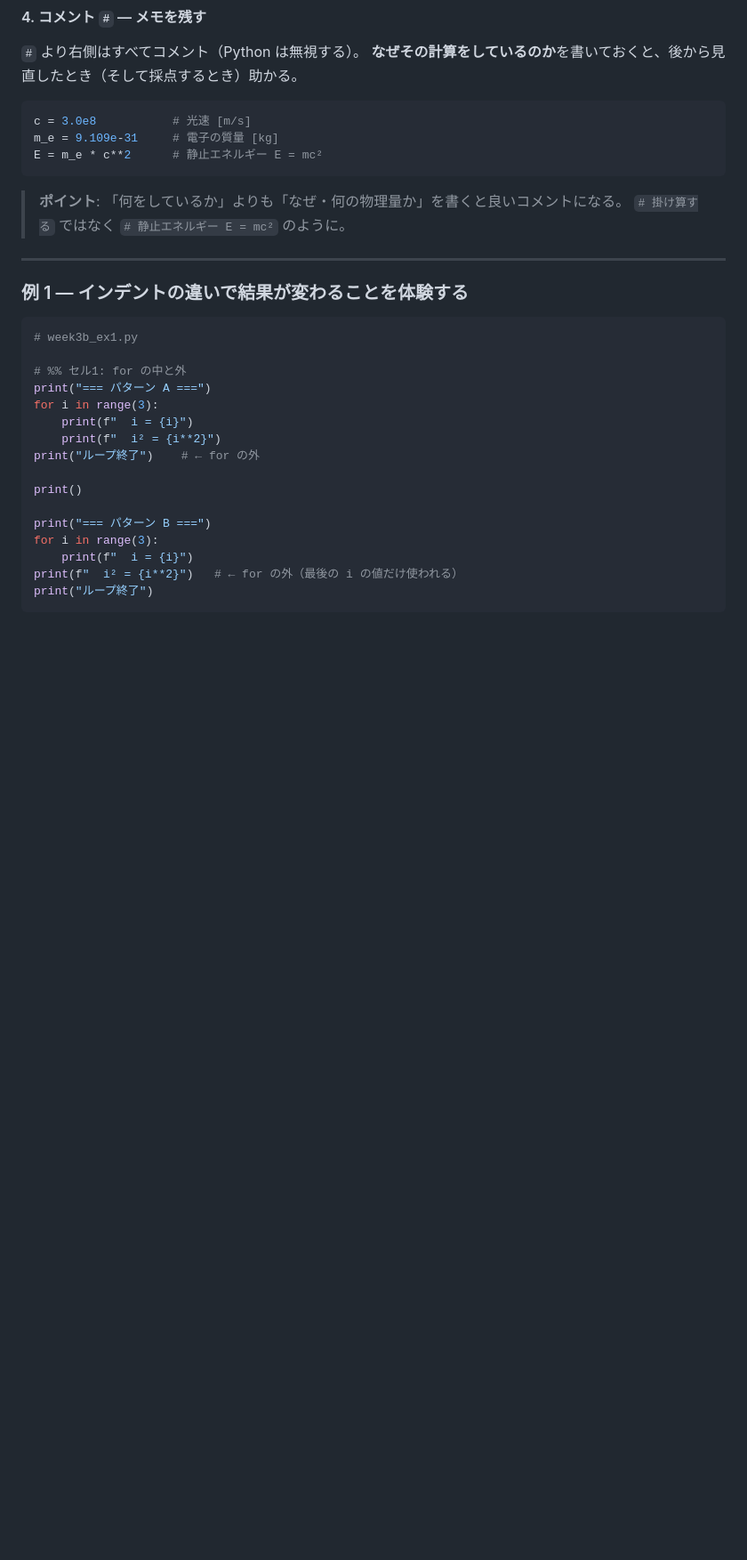
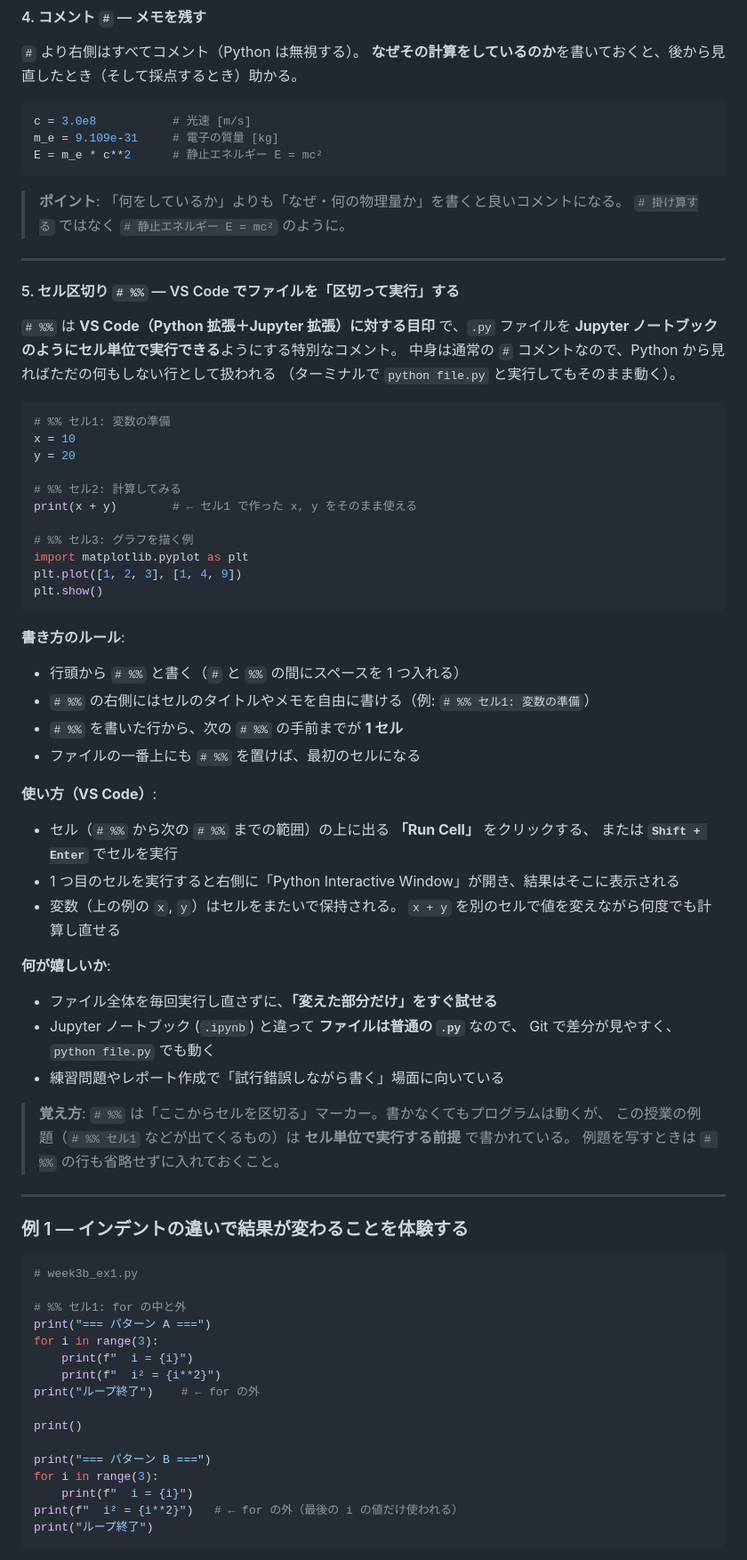
Before and after one commit to wadakeiichi/programing1, a Markdown page: docs/week3b.md, the part around the change. Shown at 89% size. Drawn GitHub-style; blank space fills up the shorter version.

Commit message:
docs/week3b.md: add "# %%" セル区切り解説セクション

````diff
--- a/docs/week3b.md
+++ b/docs/week3b.md
@@ -191,6 +191,55 @@ E = m_e * c**2      # 静止エネルギー E = mc²
 
 ---
 
+#### 5. セル区切り `# %%` ― VS Code でファイルを「区切って実行」する
+
+`# %%` は **VS Code（Python 拡張＋Jupyter 拡張）に対する目印** で、`.py` ファイルを
+**Jupyter ノートブックのようにセル単位で実行できる**ようにする特別なコメント。
+中身は通常の `#` コメントなので、Python から見ればただの何もしない行として扱われる
+（ターミナルで `python file.py` と実行してもそのまま動く）。
+
+```python
+# %% セル1: 変数の準備
+x = 10
+y = 20
+
+# %% セル2: 計算してみる
+print(x + y)        # ← セル1 で作った x, y をそのまま使える
+
+# %% セル3: グラフを描く例
+import matplotlib.pyplot as plt
+plt.plot([1, 2, 3], [1, 4, 9])
+plt.show()
+```
+
+**書き方のルール**:
+
+- 行頭から `# %%` と書く（`#` と `%%` の間にスペースを 1 つ入れる）
+- `# %%` の右側にはセルのタイトルやメモを自由に書ける（例: `# %% セル1: 変数の準備`）
+- `# %%` を書いた行から、次の `# %%` の手前までが **1 セル**
+- ファイルの一番上にも `# %%` を置けば、最初のセルになる
+
+**使い方（VS Code）**:
+
+- セル（`# %%` から次の `# %%` までの範囲）の上に出る **「Run Cell」** をクリックする、
+  または **`Shift + Enter`** でセルを実行
+- 1 つ目のセルを実行すると右側に「Python Interactive Window」が開き、結果はそこに表示される
+- 変数（上の例の `x`, `y`）はセルをまたいで保持される。
+  `x + y` を別のセルで値を変えながら何度でも計算し直せる
+
+**何が嬉しいか**:
+
+- ファイル全体を毎回実行し直さずに、**「変えた部分だけ」をすぐ試せる**
+- Jupyter ノートブック (`.ipynb`) と違って **ファイルは普通の `.py`** なので、
+  Git で差分が見やすく、`python file.py` でも動く
+- 練習問題やレポート作成で「試行錯誤しながら書く」場面に向いている
+
+> **覚え方**: `# %%` は「ここからセルを区切る」マーカー。書かなくてもプログラムは動くが、
+> この授業の例題（`# %% セル1` などが出てくるもの）は **セル単位で実行する前提** で書かれている。
+> 例題を写すときは `# %%` の行も省略せずに入れておくこと。
+
+---
+
 ### 例 1 ― インデントの違いで結果が変わることを体験する
 
 ```python
````
